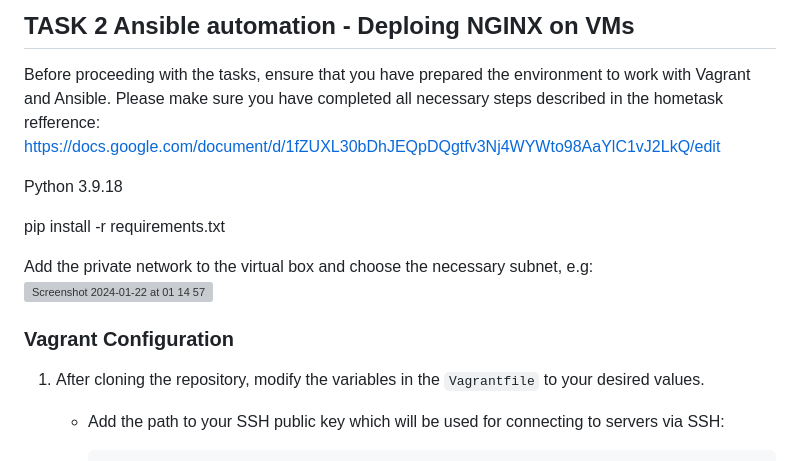
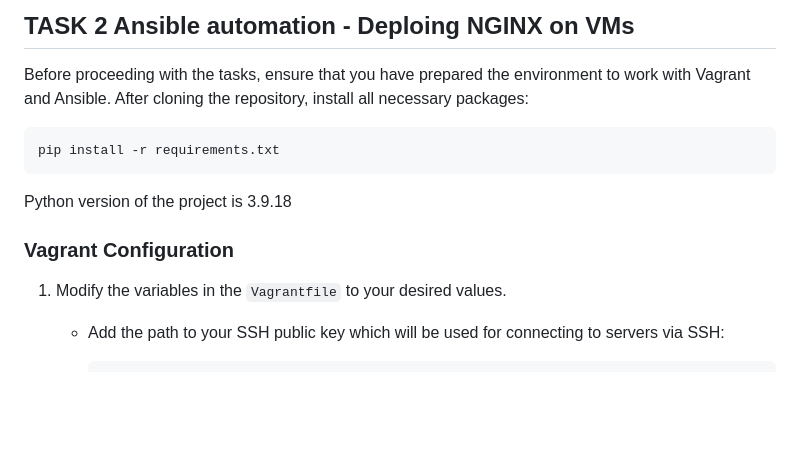
Before and after one commit to SergeyNowitzki/otus-linux-prof, a Markdown page: Ansible_Automation/README.md, the part around one of its changes. Rendered like a GitHub page; blank space fills up the shorter version; grey boxes are pictures that could not be loaded.

````diff
--- a/Ansible_Automation/README.md
+++ b/Ansible_Automation/README.md
@@ -1,20 +1,14 @@
 # otus-linux-proffesional
 ## TASK 2 Ansible automation - Deploing NGINX on VMs
 Before proceeding with the tasks, ensure that you have prepared the environment to work with Vagrant and Ansible.
-Please make sure you have completed all necessary steps described in the hometask refference:
-https://docs.google.com/document/d/1fZUXL30bDhJEQpDQgtfv3Nj4WYWto98AaYlC1vJ2LkQ/edit
-
-Python 3.9.18
-
+After cloning the repository, install all necessary packages:
+```
 pip install -r requirements.txt
-
-
-Add the private network to the virtual box and choose the necessary subnet, e.g:
-<img width="1102" alt="Screenshot 2024-01-22 at 01 14 57" src="https://github.com/SergeyNowitzki/otus-linux-prof/assets/39993377/9a367d30-de22-48b0-9da1-de4d772c8e85">
-
+```
+Python version of the project is 3.9.18
 
 ### Vagrant Configuration
-1. After cloning the repository, modify the variables in the `Vagrantfile` to your desired values.
+1. Modify the variables in the `Vagrantfile` to your desired values.
 
    - Add the path to your SSH public key which will be used for connecting to servers via SSH:
      ```
````
Also changed, not shown: other parts of Ansible_Automation/README.md (+94 -60 lines).
